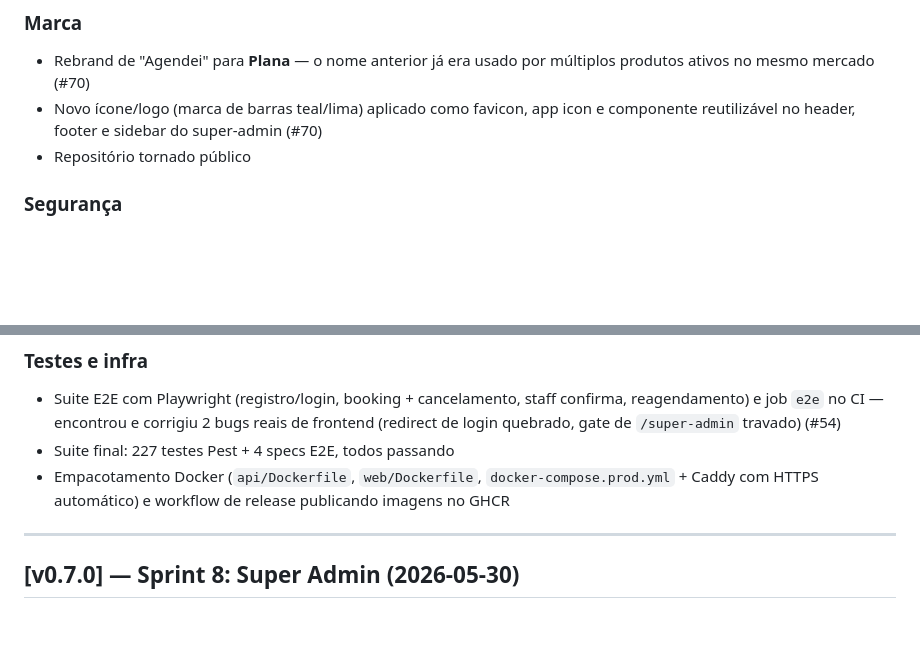
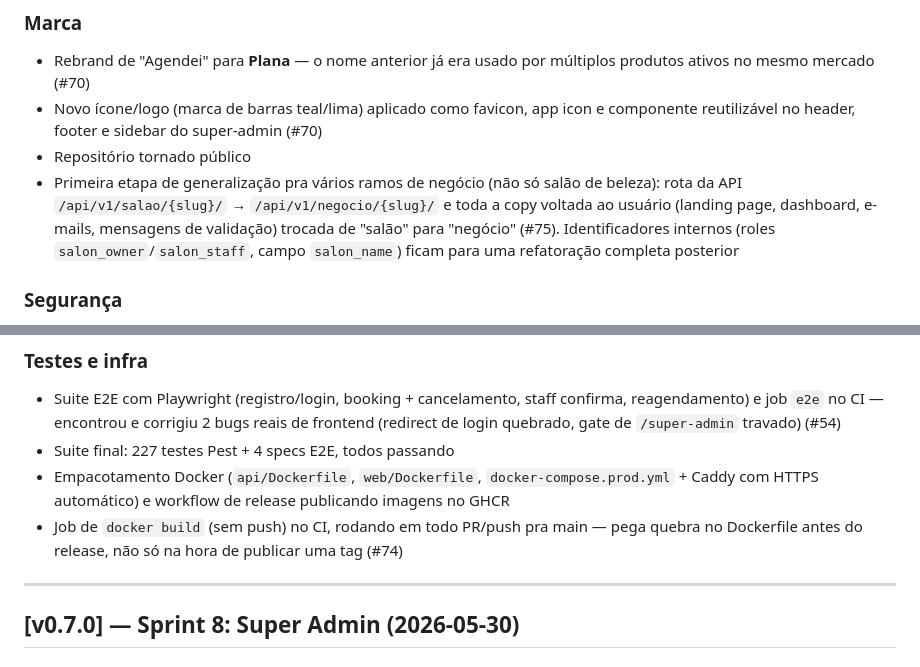
Before and after one commit to joaopedroplinta/Plana, a Markdown page: CHANGELOG.md, 2 parts joined by grey strips. Rendered like a GitHub page; blank space fills up the shorter version.

Commit message:
docs: registra generalização de rotas/copy e job de docker build no CHANGELOG
Co-Authored-By: Claude Sonnet 5 <noreply@anthropic.com>

```diff
--- a/CHANGELOG.md
+++ b/CHANGELOG.md
@@ -16,6 +16,12 @@ E2E e empacotamento Docker para deploy.
 - Novo ícone/logo (marca de barras teal/lima) aplicado como favicon, app icon
   e componente reutilizável no header, footer e sidebar do super-admin (#70)
 - Repositório tornado público
+- Primeira etapa de generalização pra vários ramos de negócio (não só salão
+  de beleza): rota da API `/api/v1/salao/{slug}/` → `/api/v1/negocio/{slug}/`
+  e toda a copy voltada ao usuário (landing page, dashboard, e-mails,
+  mensagens de validação) trocada de "salão" para "negócio" (#75).
+  Identificadores internos (roles `salon_owner`/`salon_staff`, campo
+  `salon_name`) ficam para uma refatoração completa posterior
 
 ### Segurança
 - Fix de vazamento cross-tenant: `SubscriptionController` e gate do dashboard
@@ -55,6 +61,9 @@ E2E e empacotamento Docker para deploy.
 - Empacotamento Docker (`api/Dockerfile`, `web/Dockerfile`,
   `docker-compose.prod.yml` + Caddy com HTTPS automático) e workflow de
   release publicando imagens no GHCR
+- Job de `docker build` (sem push) no CI, rodando em todo PR/push pra main —
+  pega quebra no Dockerfile antes do release, não só na hora de publicar
+  uma tag (#74)
 
 ---
 
```
